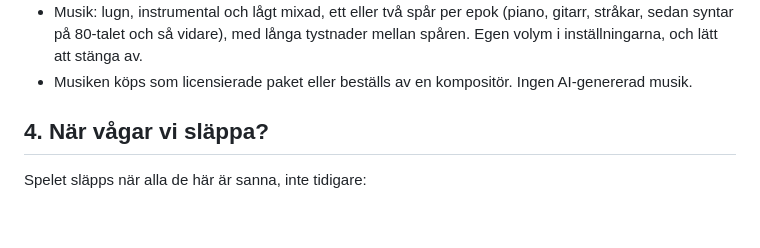
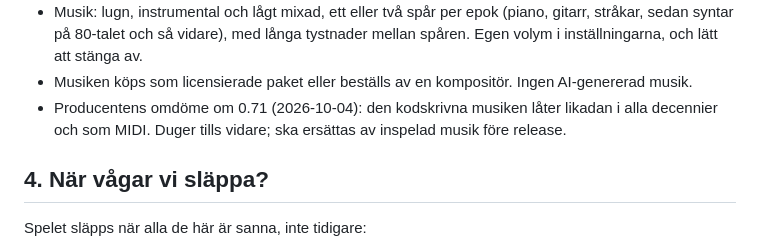
Before and after one commit to jfrodin/OneMoreYear, a Markdown page: docs/roadmap.md, the part around the change. Drawn GitHub-style; blank space fills up the shorter version.

Commit message:
Roadmap: the written-in-code music is a placeholder

```diff
--- a/docs/roadmap.md
+++ b/docs/roadmap.md
@@ -95,6 +95,7 @@ ska bära stämningen, inte ta plats.
   sedan syntar på 80-talet och så vidare), med långa tystnader mellan spåren. Egen volym i
   inställningarna, och lätt att stänga av.
 - Musiken köps som licensierade paket eller beställs av en kompositör. Ingen AI-genererad musik.
+- Producentens omdöme om 0.71 (2026-10-04): den kodskrivna musiken låter likadan i alla decennier och som MIDI. Duger tills vidare; ska ersättas av inspelad musik före release.
 
 ## 4. När vågar vi släppa?
 
```
